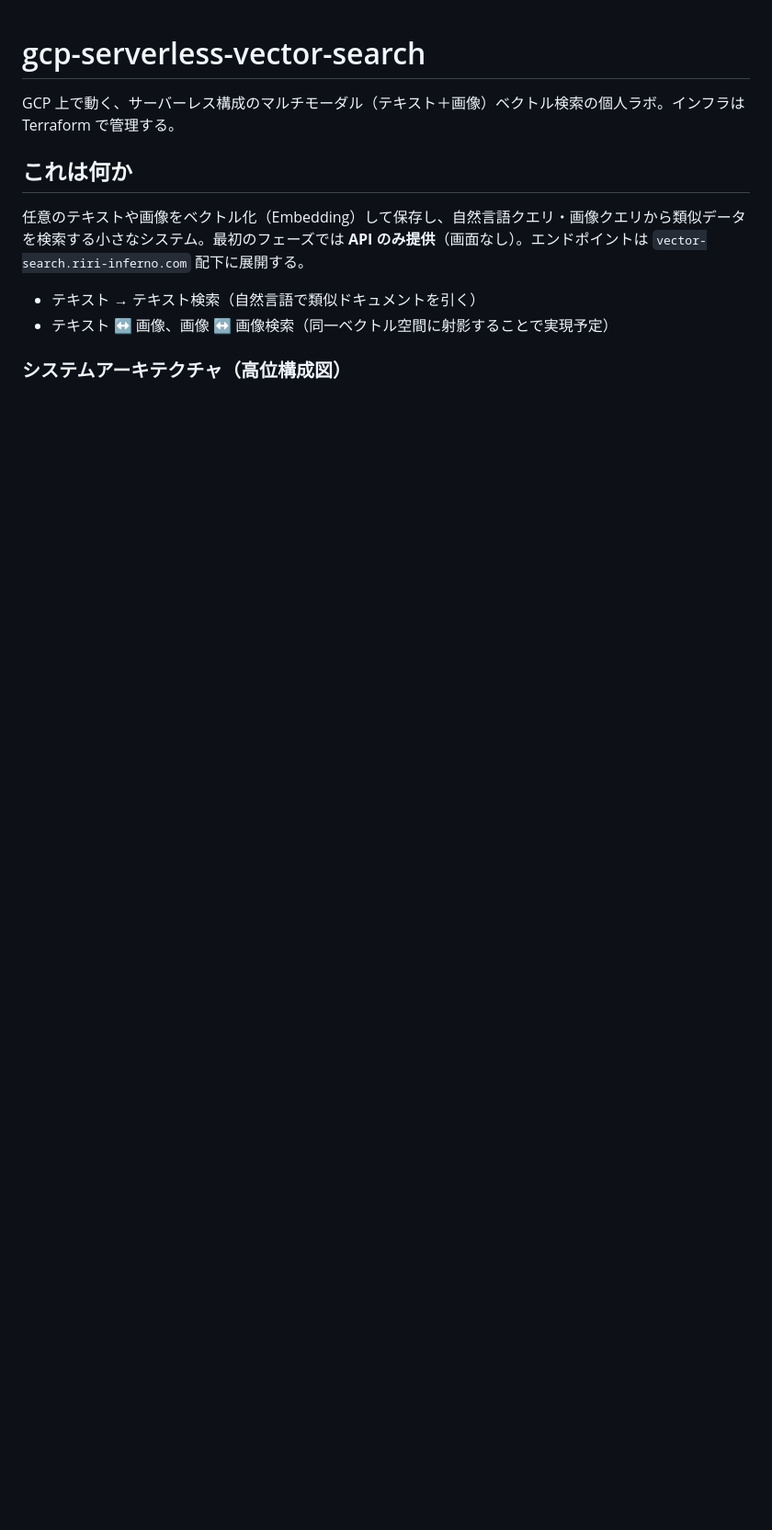
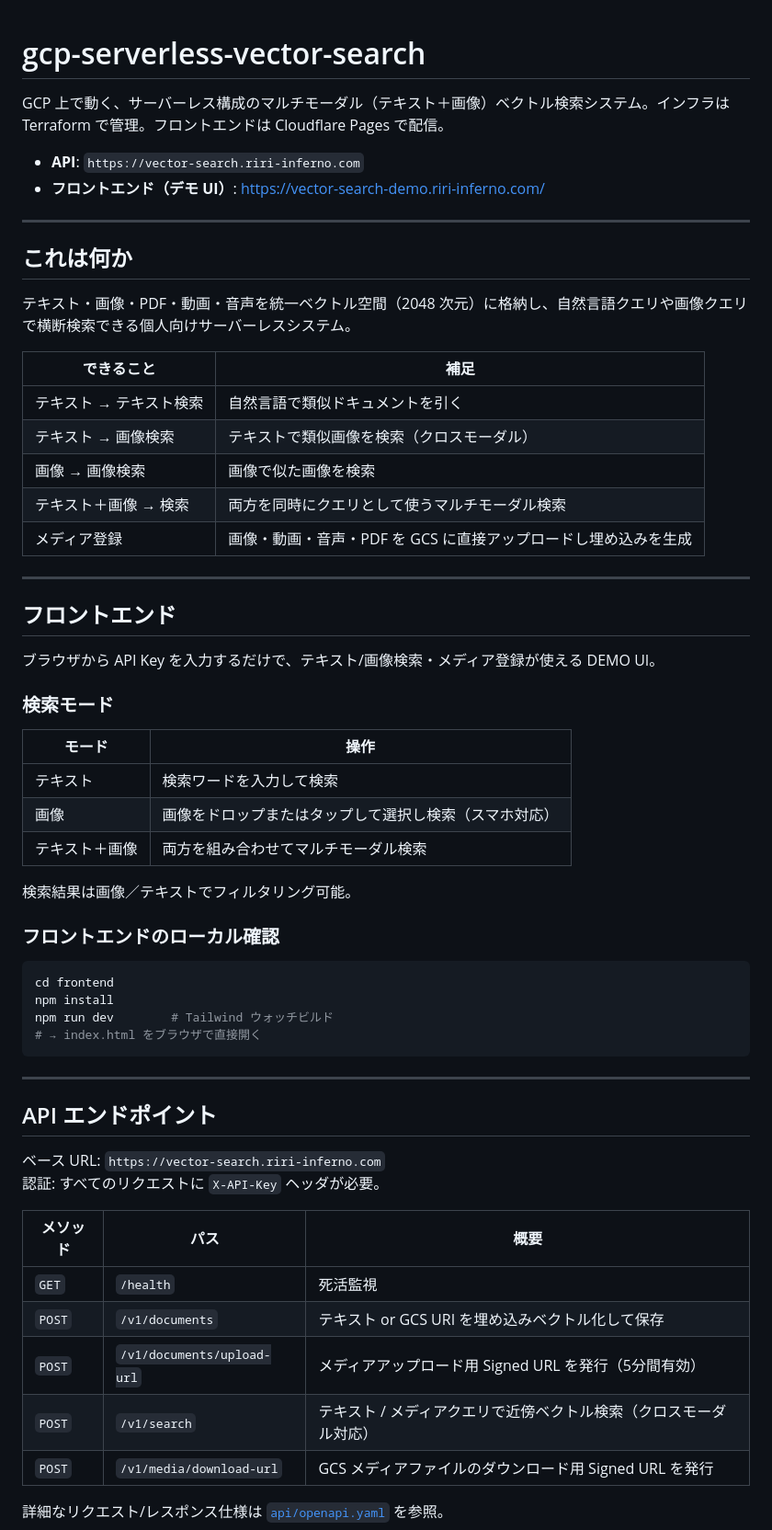
Before and after one commit to Riri-Inferno/gcp-serverless-vector-search, a Markdown page: README.md, the part around one of its changes. Shown at 92% size. Drawn GitHub-style; blank space fills up the shorter version.

````diff
--- a/README.md
+++ b/README.md
@@ -1,12 +1,67 @@
 # gcp-serverless-vector-search
 
-GCP 上で動く、サーバーレス構成のマルチモーダル（テキスト＋画像）ベクトル検索の個人ラボ。インフラは Terraform で管理する。
+GCP 上で動く、サーバーレス構成のマルチモーダル（テキスト＋画像）ベクトル検索システム。インフラは Terraform で管理。フロントエンドは Cloudflare Pages で配信。
+
+- **API**: `https://vector-search.riri-inferno.com`
+- **フロントエンド（デモ UI）**: <https://vector-search-demo.riri-inferno.com/>
+
+---
 
 ## これは何か
 
-任意のテキストや画像をベクトル化（Embedding）して保存し、自然言語クエリ・画像クエリから類似データを検索する小さなシステム。最初のフェーズでは **API のみ提供**（画面なし）。エンドポイントは `vector-search.riri-inferno.com` 配下に展開する。
+テキスト・画像・PDF・動画・音声を統一ベクトル空間（2048 次元）に格納し、自然言語クエリや画像クエリで横断検索できる個人向けサーバーレスシステム。
 
-- テキスト → テキスト検索（自然言語で類似ドキュメントを引く）
-- テキスト ↔ 画像、画像 ↔ 画像検索（同一ベクトル空間に射影することで実現予定）
+| できること              | 補足                                                            |
+| ----------------------- | --------------------------------------------------------------- |
+| テキスト → テキスト検索 | 自然言語で類似ドキュメントを引く                                |
+| テキスト → 画像検索     | テキストで類似画像を検索（クロスモーダル）                      |
+| 画像 → 画像検索         | 画像で似た画像を検索                                            |
+| テキスト＋画像 → 検索   | 両方を同時にクエリとして使うマルチモーダル検索                  |
+| メディア登録            | 画像・動画・音声・PDF を GCS に直接アップロードし埋め込みを生成 |
 
-### システムアーキテクチャ（高位構成図）
+---
+
+## フロントエンド
+
+ブラウザから API Key を入力するだけで、テキスト/画像検索・メディア登録が使える DEMO UI。
+
+<!-- SCREENSHOT: デモUI全体のスクリーンショット（検索結果が表示されている状態）をここに貼ってください -->
+
+### 検索モード
+
+| モード         | 操作                                                   |
+| -------------- | ------------------------------------------------------ |
+| テキスト       | 検索ワードを入力して検索                               |
+| 画像           | 画像をドロップまたはタップして選択し検索（スマホ対応） |
+| テキスト＋画像 | 両方を組み合わせてマルチモーダル検索                   |
+
+検索結果は画像／テキストでフィルタリング可能。
+
+<!-- SCREENSHOT: 画像モードで検索したときの結果グリッドのスクリーンショット -->
+
+### フロントエンドのローカル確認
+
+```bash
+cd frontend
+npm install
+npm run dev        # Tailwind ウォッチビルド
+# → index.html をブラウザで直接開く
+```
+
+---
+
+## API エンドポイント
+
+ベース URL: `https://vector-search.riri-inferno.com`
+認証: すべてのリクエストに `X-API-Key` ヘッダが必要。
+
+| メソッド | パス                       | 概要                                                              |
+| -------- | -------------------------- | ----------------------------------------------------------------- |
+| `GET`    | `/health`                  | 死活監視                                                          |
+| `POST`   | `/v1/documents`            | テキスト or GCS URI を埋め込みベクトル化して保存                  |
+| `POST`   | `/v1/documents/upload-url` | メディアアップロード用 Signed URL を発行（5分間有効）             |
+| `POST`   | `/v1/search`               | テキスト / メディアクエリで近傍ベクトル検索（クロスモーダル対応） |
+| `POST`   | `/v1/media/download-url`   | GCS メディアファイルのダウンロード用 Signed URL を発行            |
+
+詳細なリクエスト/レスポンス仕様は [`api/openapi.yaml`](api/openapi.yaml) を参照。
+
````
Also changed, not shown: other parts of README.md (+103 -31 lines).
